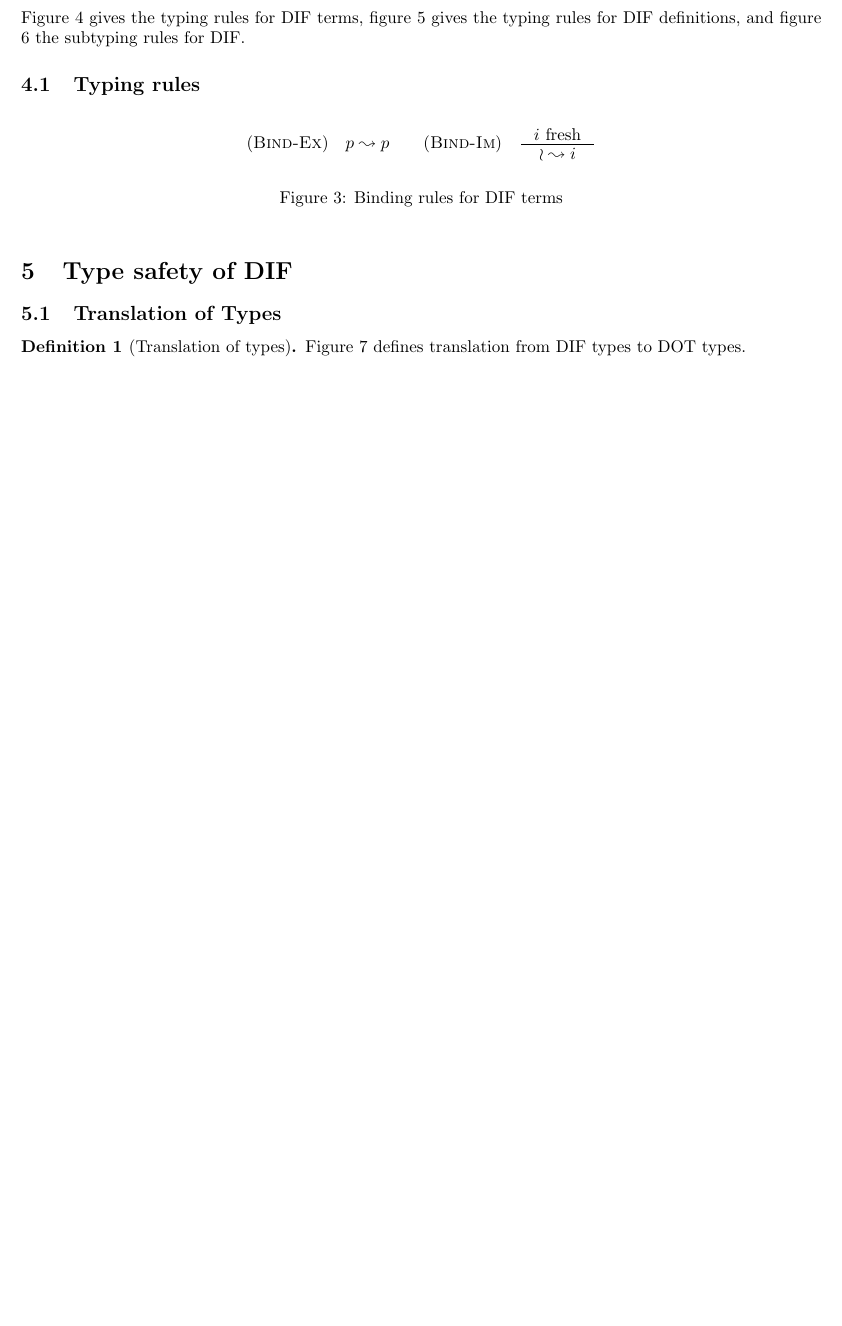
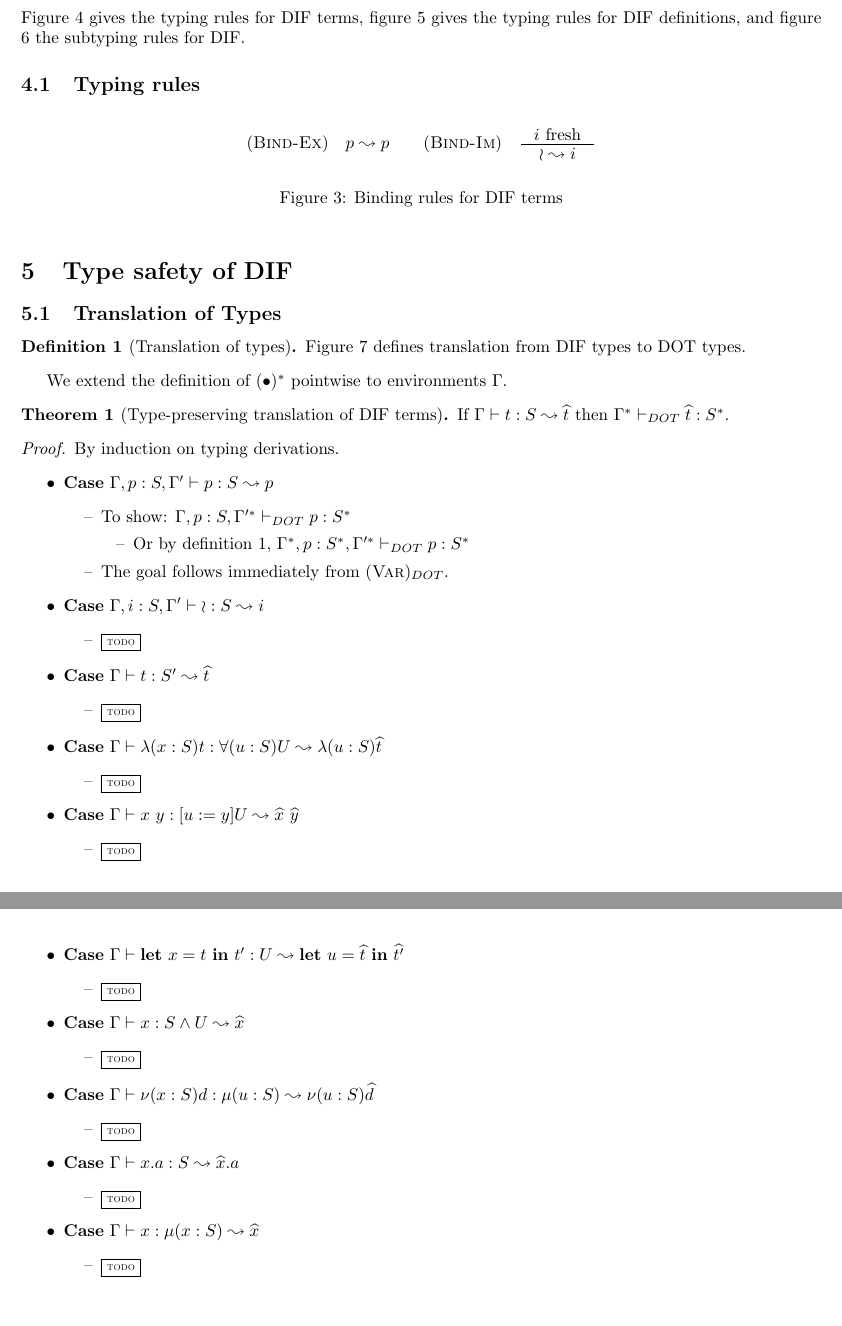
Before and after one commit to alexj136/dif, a LaTeX document (main.tex, which reads macros.tex, type_safety.tex): part of page 2 of 4 before the commit and two parts of pages 2 and 3 of 4 after it, the two joined at a grey line, cut so that both start at the same text, the shorter picture padded with empty space. Compiled offline with pdfLaTeX.

Commit message:
Began soundness proof

```diff
--- a/macros.tex
+++ b/macros.tex
@@ -28,11 +28,9 @@
 \newcommand{\RULE}[1]{(\textsc{#1})}
 \newcommand{\RULET}[1]{(\textsc{#1})$_{DOT}$}
 \newcommand{\TJ}[4]{#1 \vdash #2: #3 \leadsto #4}
-%\newcommand{\TJT}[3]{#1 \vdash_{DOT} #2: #3}
- \newcommand{\TJT}[3]{#1 \vdash       #2: #3} % temporarily without subscript
+\newcommand{\TJT}[3]{#1 \vdash_{DOT} #2: #3}
 \newcommand{\SJ}[4]{#1 \vdash #2 <: #3 \leadsto #4}
-%\newcommand{\SJT}[3]{#1 \vdash_{DOT} #2 <: #3}
- \newcommand{\SJT}[3]{#1 \vdash       #2 <: #3} % temporarily without subscript
+\newcommand{\SJT}[3]{#1 \vdash_{DOT} #2 <: #3}
 \newcommand{\HAT}[1]{\widehat{#1}}
 \newcommand{\TRANS}[1]{#1^{*}}
 
--- a/type_safety.tex
+++ b/type_safety.tex
@@ -3,11 +3,74 @@
 \subsection{Translation of Types}
 
 \begin{DEFINITION}[Translation of types]
-    Figure \ref{translation} defines translation from DIF types to DOT types.
+    \label{def_translation}
+    Figure \ref{fig_translation} defines translation from DIF types to DOT
+    types.
 \end{DEFINITION}
 
 \begin{figure}[h]
     \input{figure_translation}
     \caption{Translation from DIF types to DOT types}
-    \label{translation}
+    \label{fig_translation}
 \end{figure}
+
+We extend the definition of $\TRANS{(\bullet)}$ pointwise to environments
+$\Gamma$.
+
+\begin{THEOREM}[Type-preserving translation of DIF terms]
+    If $\TJ{\Gamma}{t}{S}{\HAT{t}}$ then
+    $\TJT{\TRANS{\Gamma}}{\HAT{t}}{\TRANS{S}}$.
+\end{THEOREM}
+
+\begin{proof}
+    By induction on typing derivations.
+    \begin{itemize}
+        \item \textbf{Case} $\TJ{\Gamma, p: S, \Gamma'}{p}{S}{p}$
+        \begin{itemize}
+            \item To show: $\TJT{\TRANS{\Gamma, p: S, \Gamma'}}{p}{\TRANS{S}}$
+            \begin{itemize}
+                \item Or by definition \ref{def_translation},
+                    $\TJT{\TRANS{\Gamma}, p: \TRANS{S},
+                    \TRANS{\Gamma'}}{p}{\TRANS{S}}$
+            \end{itemize}
+            \item The goal follows immediately from \RULET{Var}.
+        \end{itemize}
+        \item \textbf{Case} $\TJ{\Gamma, i: S, \Gamma'}{\IMP}{S}{i}$
+        \begin{itemize}
+            \item \TODOTHIS
+        \end{itemize}
+        \item \textbf{Case} $\TJ{\Gamma}{t}{S'}{\HAT{t}}$
+        \begin{itemize}
+            \item \TODOTHIS
+        \end{itemize}
+        \item \textbf{Case}
+            $\TJ{\Gamma}{\ABS{x}{S}{t}}{\DFUN{u}{S}{U}}{\ABS{u}{S}{\HAT{t}}}$
+        \begin{itemize}
+            \item \TODOTHIS
+        \end{itemize}
+        \item \textbf{Case} $\TJ{\Gamma}{x\ y}{\SUB{u}{y}U}{\HAT{x}\ \HAT{y}}$
+        \begin{itemize}
+            \item \TODOTHIS
+        \end{itemize}
+        \item \textbf{Case}
+            $\TJ{\Gamma}{\LET{x}{t}{t'}}{U}{\LET{u}{\HAT{t}}{\HAT{t'}}}$
+        \begin{itemize}
+            \item \TODOTHIS
+        \end{itemize}
+        \item \textbf{Case} $\TJ{\Gamma}{x}{\AGG{S}{U}}{\HAT{x}}$
+        \begin{itemize}
+            \item \TODOTHIS
+        \end{itemize}
+        \item \textbf{Case}
+            $\TJ{\Gamma}{\OBJ{x}{S}{d}}{\REC{u}{S}}{\OBJ{u}{S}{\HAT{d}}}$
+        \begin{itemize}
+            \item \TODOTHIS
+        \end{itemize}
+        \item \textbf{Case} $\TJ{\Gamma}{x.a}{S}{\HAT{x}.a}$
+        \begin{itemize}
+            \item \TODOTHIS
+        \end{itemize}
+        \item \textbf{Case} $\TJ{\Gamma}{x}{\REC{x}{S}}{\HAT{x}}$
+        \begin{itemize}
+            \item \TODOTHIS
+        \end{itemize}
```
Also changed, not shown: figure_subtyping_rules.tex (+24 -24 lines), type_safety.tex (15 more changed lines).
